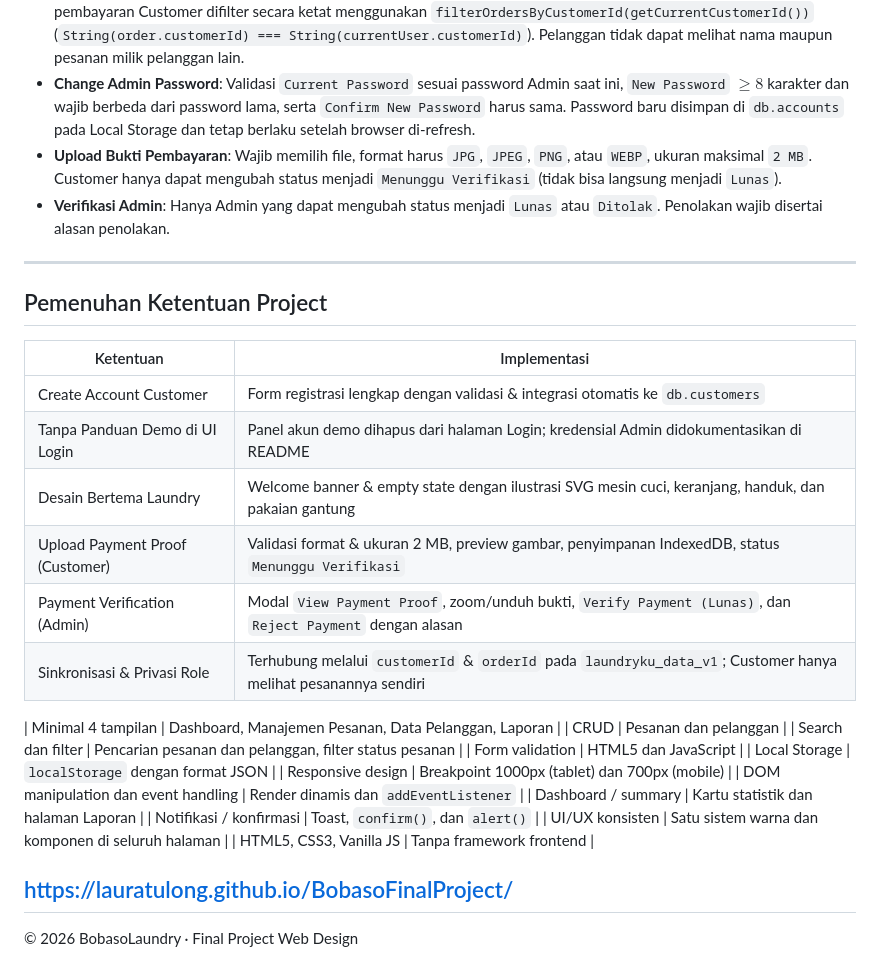
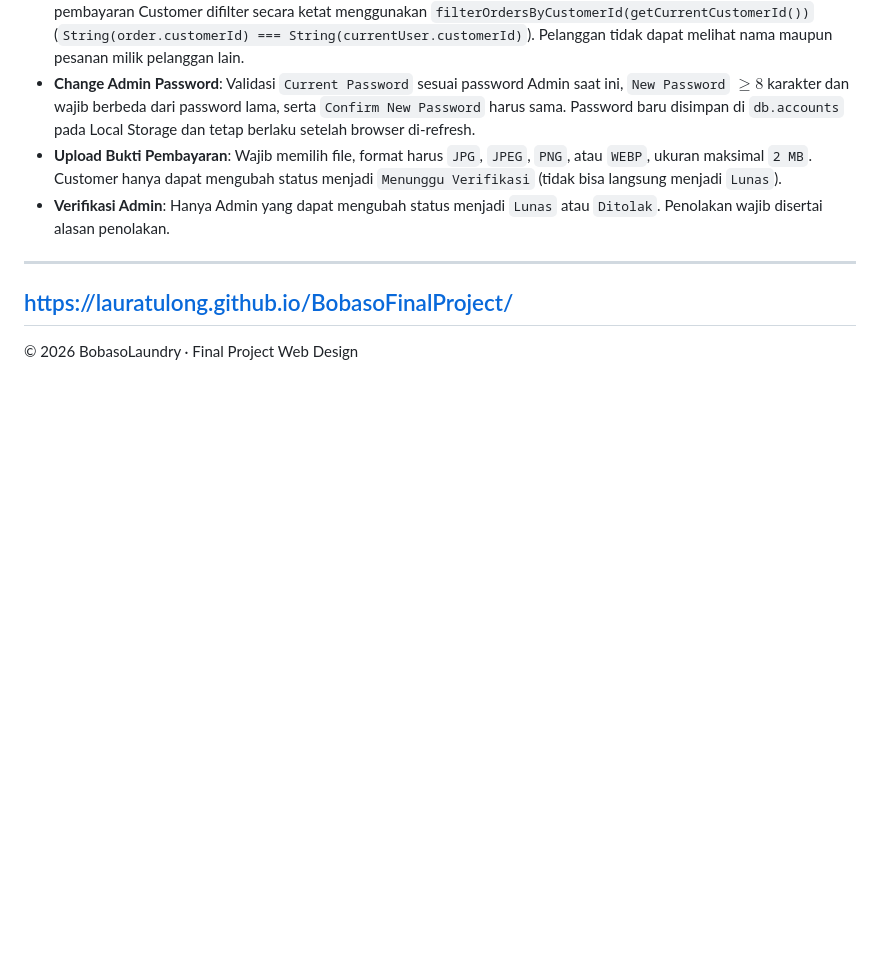
Before and after one commit to Lauratulong/BobasoFinalProject, a Markdown page: README.md, the part around one of its changes. GitHub-like rendering; blank space fills up the shorter version.

```diff
--- a/README.md
+++ b/README.md
@@ -192,28 +190,7 @@ db = {
 
 ---
 
-## Pemenuhan Ketentuan Project
 
-| Ketentuan | Implementasi |
-|---|---|
-| Create Account Customer | Form registrasi lengkap dengan validasi & integrasi otomatis ke `db.customers` |
-| Tanpa Panduan Demo di UI Login | Panel akun demo dihapus dari halaman Login; kredensial Admin didokumentasikan di README |
-| Desain Bertema Laundry | Welcome banner & empty state dengan ilustrasi SVG mesin cuci, keranjang, handuk, dan pakaian gantung |
-| Upload Payment Proof (Customer) | Validasi format & ukuran 2 MB, preview gambar, penyimpanan IndexedDB, status `Menunggu Verifikasi` |
-| Payment Verification (Admin) | Modal `View Payment Proof`, zoom/unduh bukti, `Verify Payment (Lunas)`, dan `Reject Payment` dengan alasan |
-| Sinkronisasi & Privasi Role | Terhubung melalui `customerId` & `orderId` pada `laundryku_data_v1`; Customer hanya melihat pesanannya sendiri |
-
-| Minimal 4 tampilan | Dashboard, Manajemen Pesanan, Data Pelanggan, Laporan |
-| CRUD | Pesanan dan pelanggan |
-| Search dan filter | Pencarian pesanan dan pelanggan, filter status pesanan |
-| Form validation | HTML5 dan JavaScript |
-| Local Storage | `localStorage` dengan format JSON |
-| Responsive design | Breakpoint 1000px (tablet) dan 700px (mobile) |
-| DOM manipulation dan event handling | Render dinamis dan `addEventListener` |
-| Dashboard / summary | Kartu statistik dan halaman Laporan |
-| Notifikasi / konfirmasi | Toast, `confirm()`, dan `alert()` |
-| UI/UX konsisten | Satu sistem warna dan komponen di seluruh halaman |
-| HTML5, CSS3, Vanilla JS | Tanpa framework frontend |
 
 https://lauratulong.github.io/BobasoFinalProject/
 ---
```
Also changed, not shown: other parts of README.md (+0 -2 lines), screenshots/customers.png, screenshots/dashboard.png, screenshots/mobile.png, screenshots/order-form.png, screenshots/orders.png, screenshots/reports.png, 1 other file.
